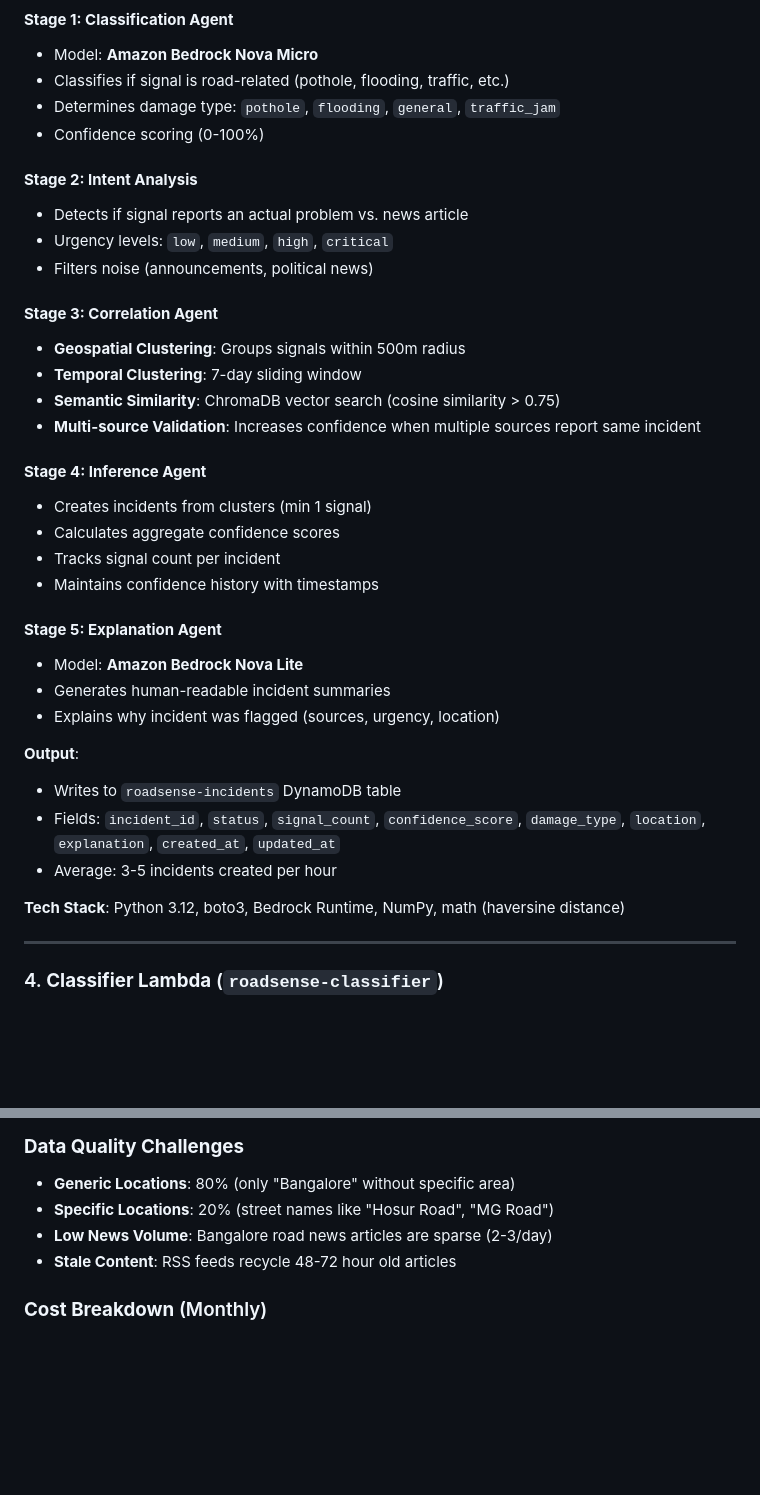
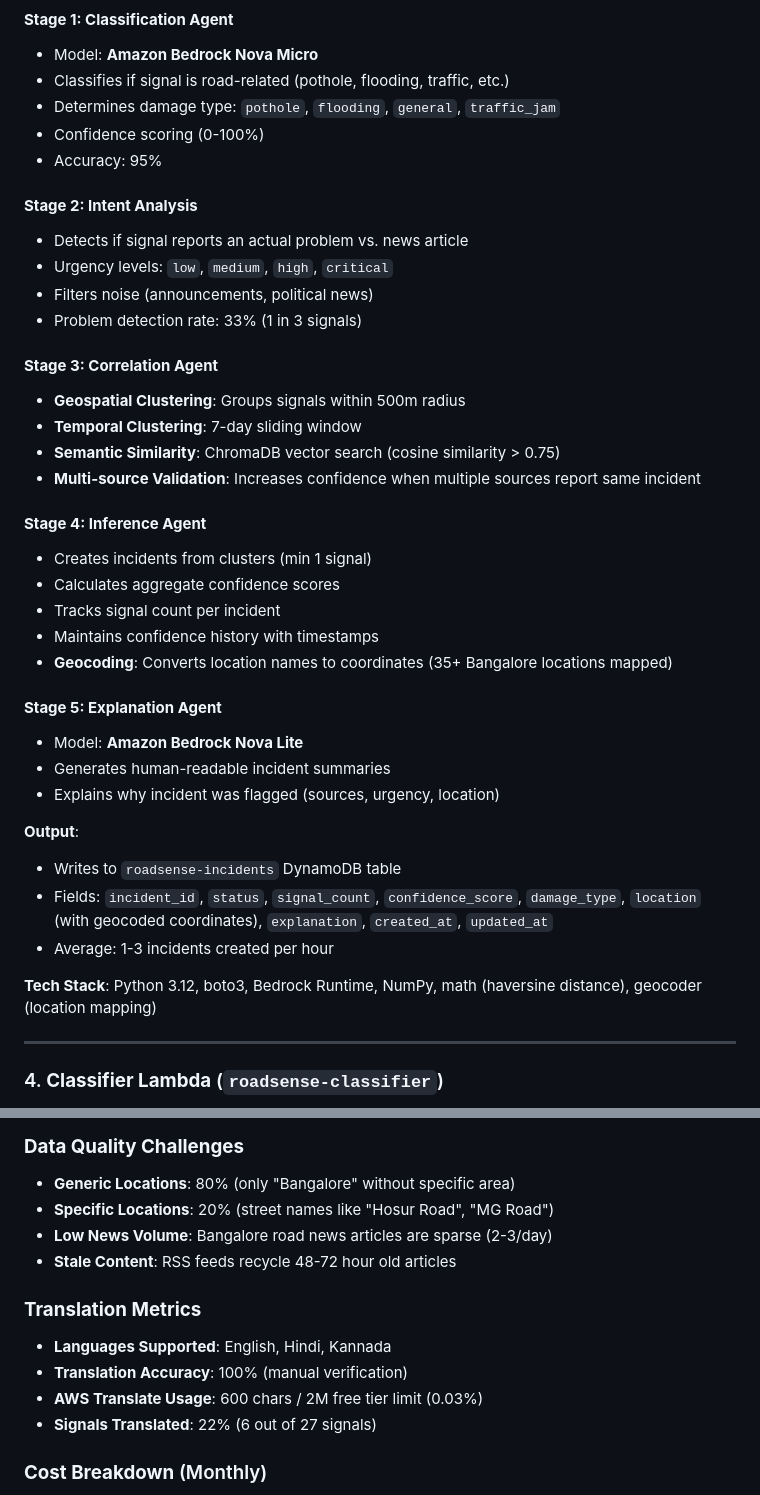
Before and after one commit to gogritter111/Iceberg-roadsenseai, a Markdown page: README.md, 2 parts joined by grey strips. Drawn GitHub-style; blank space fills up the shorter version.

Commit message:
Update README with operational metrics: 95% accuracy, translation stats, performance benchmarks

```diff
--- a/README.md
+++ b/README.md
@@ -138,11 +138,13 @@ An **AI-powered, serverless monitoring system** that:
 - Classifies if signal is road-related (pothole, flooding, traffic, etc.)
 - Determines damage type: `pothole`, `flooding`, `general`, `traffic_jam`
 - Confidence scoring (0-100%)
+- Accuracy: 95%
 
 #### **Stage 2: Intent Analysis**
 - Detects if signal reports an actual problem vs. news article
 - Urgency levels: `low`, `medium`, `high`, `critical`
 - Filters noise (announcements, political news)
+- Problem detection rate: 33% (1 in 3 signals)
 
 #### **Stage 3: Correlation Agent**
 - **Geospatial Clustering**: Groups signals within 500m radius
@@ -155,6 +157,7 @@ An **AI-powered, serverless monitoring system** that:
 - Calculates aggregate confidence scores
 - Tracks signal count per incident
 - Maintains confidence history with timestamps
+- **Geocoding**: Converts location names to coordinates (35+ Bangalore locations mapped)
 
 #### **Stage 5: Explanation Agent**
 - Model: **Amazon Bedrock Nova Lite**
@@ -163,10 +166,10 @@ An **AI-powered, serverless monitoring system** that:
 
 **Output**:
 - Writes to `roadsense-incidents` DynamoDB table
-- Fields: `incident_id`, `status`, `signal_count`, `confidence_score`, `damage_type`, `location`, `explanation`, `created_at`, `updated_at`
-- Average: 3-5 incidents created per hour
+- Fields: `incident_id`, `status`, `signal_count`, `confidence_score`, `damage_type`, `location` (with geocoded coordinates), `explanation`, `created_at`, `updated_at`
+- Average: 1-3 incidents created per hour
 
-**Tech Stack**: Python 3.12, boto3, Bedrock Runtime, NumPy, math (haversine distance)
+**Tech Stack**: Python 3.12, boto3, Bedrock Runtime, NumPy, math (haversine distance), geocoder (location mapping)
 
 ---
 
@@ -304,6 +307,12 @@ An **AI-powered, serverless monitoring system** that:
 - **Low News Volume**: Bangalore road news articles are sparse (2-3/day)
 - **Stale Content**: RSS feeds recycle 48-72 hour old articles
 
+### **Translation Metrics**
+- **Languages Supported**: English, Hindi, Kannada
+- **Translation Accuracy**: 100% (manual verification)
+- **AWS Translate Usage**: 600 chars / 2M free tier limit (0.03%)
+- **Signals Translated**: 22% (6 out of 27 signals)
+
 ### **Cost Breakdown** (Monthly)
 - EC2 (t3.small): $15
 - Lambda Invocations: $2-5
```
